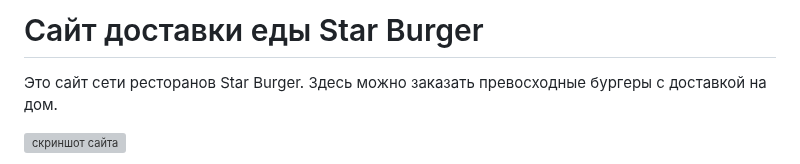
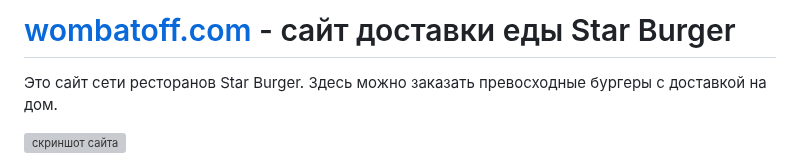
Before and after one commit to wombatoff/dvmn_3, a Markdown page: README.md, the part around the change. Rendered like a GitHub page; grey boxes are pictures that could not be loaded.

Commit message:
add link in readme.md

```diff
--- a/README.md
+++ b/README.md
@@ -1,4 +1,4 @@
-# Сайт доставки еды Star Burger
+# [wombatoff.com](https://www.wombatoff.com/) - cайт доставки еды Star Burger
 
 Это сайт сети ресторанов Star Burger. Здесь можно заказать превосходные бургеры с доставкой на дом.
 
```
